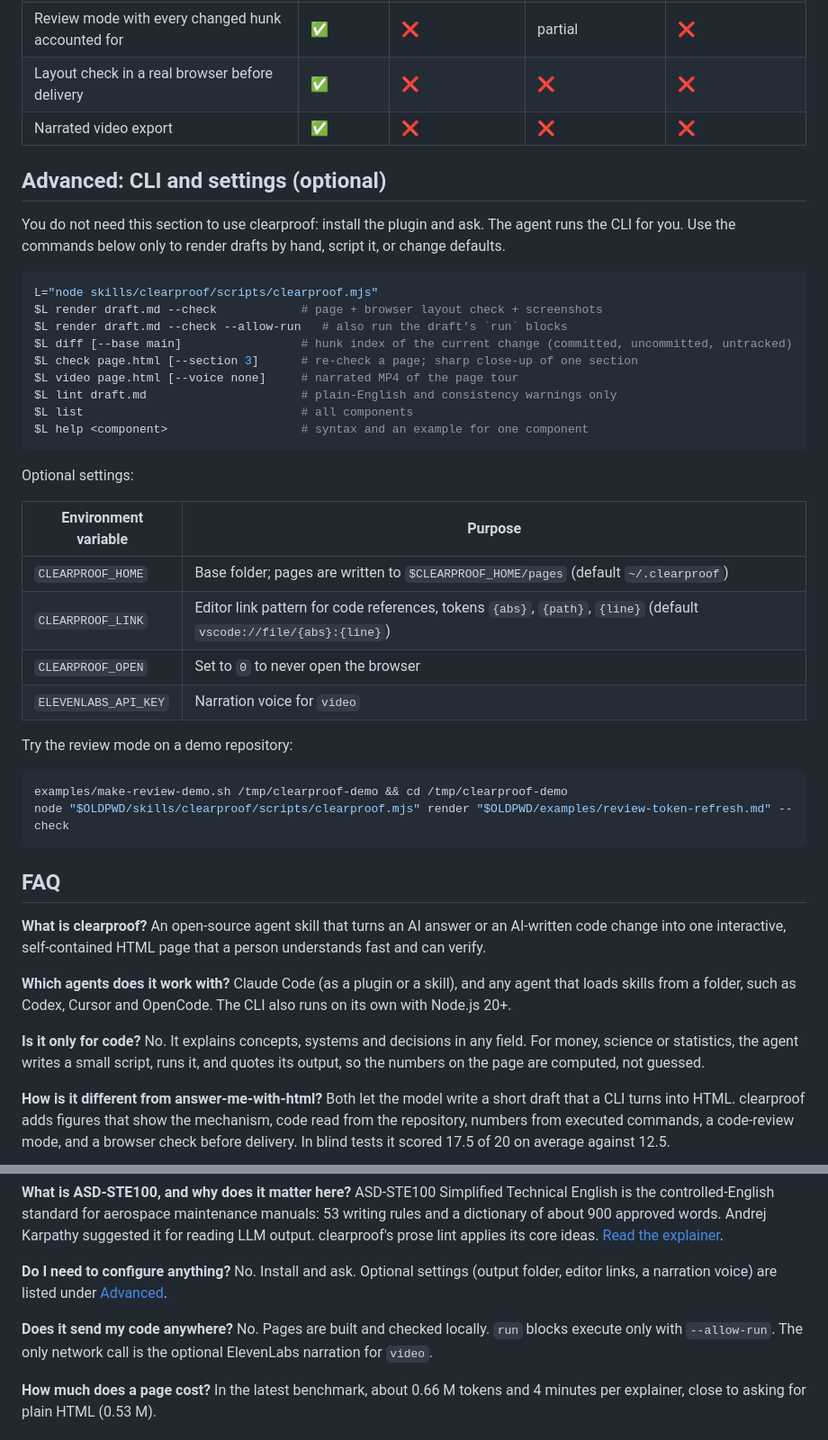
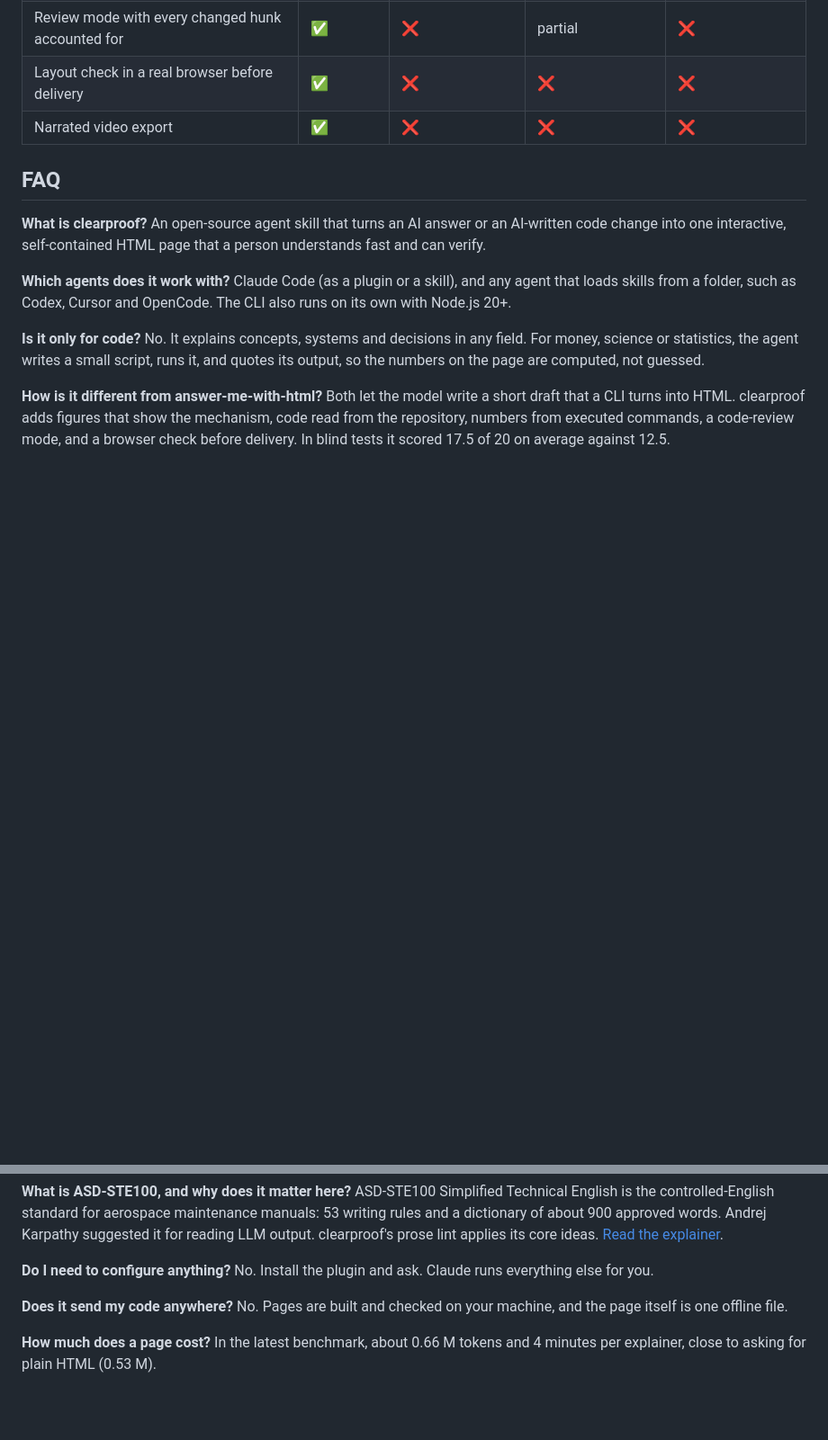
Before and after one commit to Inspire-Labs-AI/clearproof-html-skill, a Markdown page: README.md, 2 parts joined by grey strips. Shown at 90% size. Rendered like a GitHub page; blank space fills up the shorter version.

````diff
--- a/README.md
+++ b/README.md
@@ -193,39 +177,6 @@ videos were not scored.
 | Layout check in a real browser before delivery | ✅ | ❌ | ❌ | ❌ |
 | Narrated video export | ✅ | ❌ | ❌ | ❌ |
 
-## Advanced: CLI and settings (optional)
-
-You do not need this section to use clearproof: install the plugin and ask. The agent runs the CLI for you. Use the
-commands below only to render drafts by hand, script it, or change defaults.
-
-```bash
-L="node skills/clearproof/scripts/clearproof.mjs"
-$L render draft.md --check            # page + browser layout check + screenshots
-$L render draft.md --check --allow-run   # also run the draft's `run` blocks
-$L diff [--base main]                 # hunk index of the current change (committed, uncommitted, untracked)
-$L check page.html [--section 3]      # re-check a page; sharp close-up of one section
-$L video page.html [--voice none]     # narrated MP4 of the page tour
-$L lint draft.md                      # plain-English and consistency warnings only
-$L list                               # all components
-$L help <component>                   # syntax and an example for one component
-```
-
-Optional settings:
-
-| Environment variable | Purpose |
-|---|---|
-| `CLEARPROOF_HOME` | Base folder; pages are written to `$CLEARPROOF_HOME/pages` (default `~/.clearproof`) |
-| `CLEARPROOF_LINK` | Editor link pattern for code references, tokens `{abs}`, `{path}`, `{line}` (default `vscode://file/{abs}:{line}`) |
-| `CLEARPROOF_OPEN` | Set to `0` to never open the browser |
-| `ELEVENLABS_API_KEY` | Narration voice for `video` |
-
-Try the review mode on a demo repository:
-
-```bash
-examples/make-review-demo.sh /tmp/clearproof-demo && cd /tmp/clearproof-demo
-node "$OLDPWD/skills/clearproof/scripts/clearproof.mjs" render "$OLDPWD/examples/review-token-refresh.md" --check
-```
-
 ## FAQ
 
 **What is clearproof?**
@@ -251,12 +202,10 @@ writing rules and a dictionary of about 900 approved words. Andrej Karpathy sugg
 clearproof's prose lint applies its core ideas. [Read the explainer](docs/examples/ste100.html).
 
 **Do I need to configure anything?**
-No. Install and ask. Optional settings (output folder, editor links, a narration voice) are listed under
-[Advanced](#advanced-cli-and-settings-optional).
+No. Install the plugin and ask. Claude runs everything else for you.
 
 **Does it send my code anywhere?**
-No. Pages are built and checked locally. `run` blocks execute only with `--allow-run`. The only network call is the
-optional ElevenLabs narration for `video`.
+No. Pages are built and checked on your machine, and the page itself is one offline file.
 
 **How much does a page cost?**
 In the latest benchmark, about 0.66 M tokens and 4 minutes per explainer, close to asking for plain HTML (0.53 M).
````
Also changed, not shown: other parts of README.md (+19 -35 lines).
